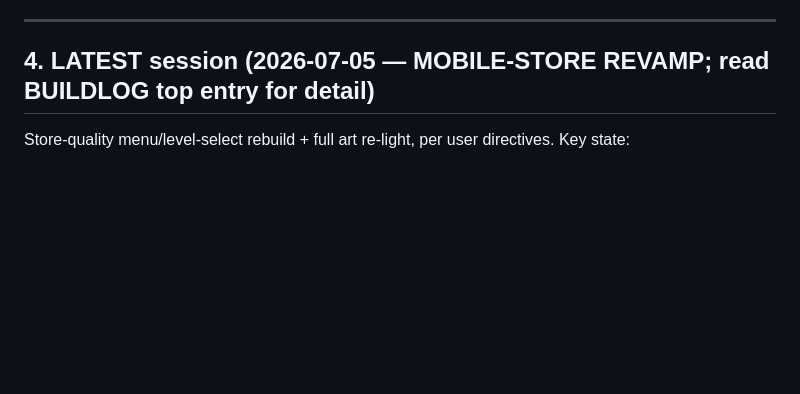
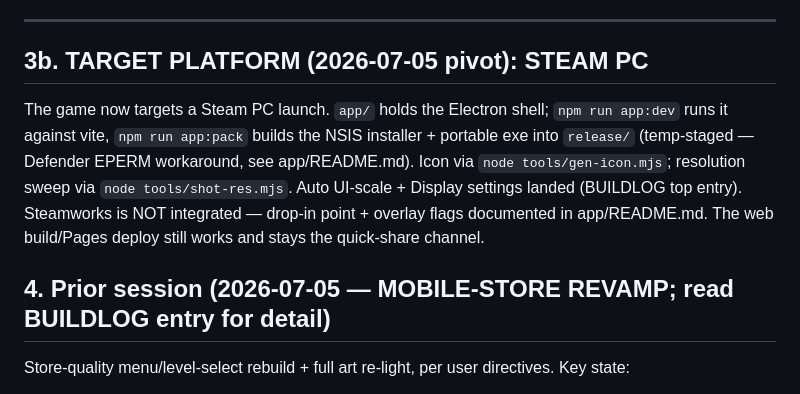
Before and after one commit to concretejungler/counter-attack-game, a Markdown page: RESUME.md, the part around the change. GitHub-like rendering; blank space fills up the shorter version.

```diff
--- a/RESUME.md
+++ b/RESUME.md
@@ -103,7 +103,16 @@ docs/superpowers/plans/2026-06-12-counter-attack.md   implementation plan
 
 ---
 
-## 4. LATEST session (2026-07-05 — MOBILE-STORE REVAMP; read BUILDLOG top entry for detail)
+## 3b. TARGET PLATFORM (2026-07-05 pivot): STEAM PC
+
+The game now targets a Steam PC launch. `app/` holds the Electron shell; `npm run app:dev` runs it
+against vite, `npm run app:pack` builds the NSIS installer + portable exe into `release/`
+(temp-staged — Defender EPERM workaround, see app/README.md). Icon via `node tools/gen-icon.mjs`;
+resolution sweep via `node tools/shot-res.mjs`. Auto UI-scale + Display settings landed (BUILDLOG
+top entry). Steamworks is NOT integrated — drop-in point + overlay flags documented in
+app/README.md. The web build/Pages deploy still works and stays the quick-share channel.
+
+## 4. Prior session (2026-07-05 — MOBILE-STORE REVAMP; read BUILDLOG entry for detail)
 
 Store-quality menu/level-select rebuild + full art re-light, per user directives. Key state:
 - Level select = the crayon house-map (`src/ui/houseMap.ts` + `houseMapData.ts`); title = parallax
```
Also changed, not shown: BUILDLOG.md (+9 -0 lines).
